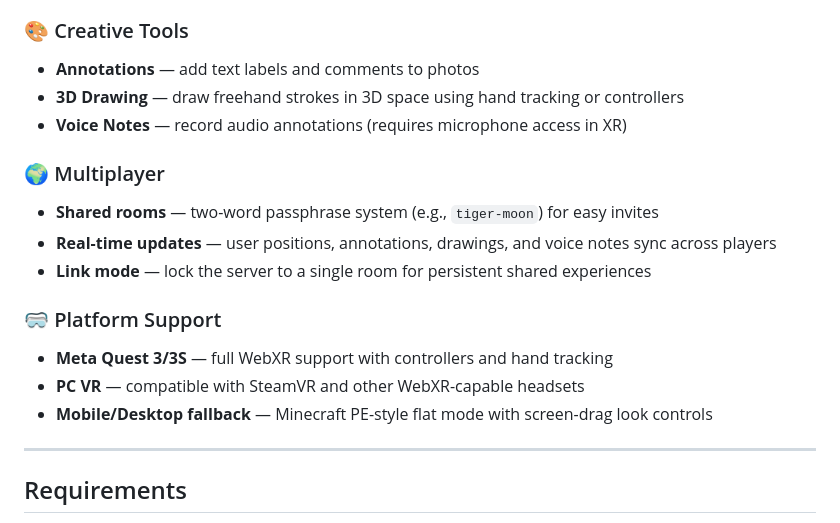
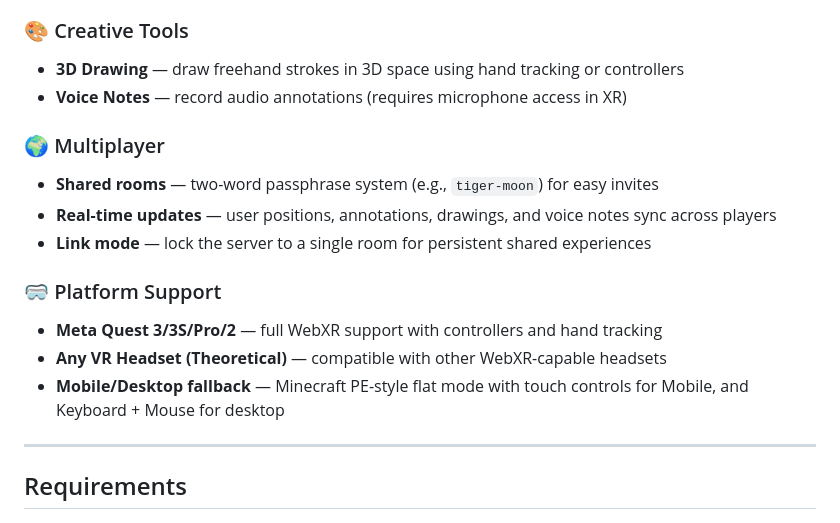
Before and after one commit to torashad99/xr-photo-museum, a Markdown page: README.md, the part around the change. GitHub-like rendering.

```diff
--- a/README.md
+++ b/README.md
@@ -19,7 +19,6 @@ An immersive, cross-platform multiplayer WebXR photo gallery built with Meta's [
 - ⚠️ **Google Photos integration** — OAuth flow is not yet fully implemented and is currently hidden from the UI
 
 ### 🎨 Creative Tools
-- **Annotations** — add text labels and comments to photos
 - **3D Drawing** — draw freehand strokes in 3D space using hand tracking or controllers
 - **Voice Notes** — record audio annotations (requires microphone access in XR)
 
@@ -29,9 +28,9 @@ An immersive, cross-platform multiplayer WebXR photo gallery built with Meta's [
 - **Link mode** — lock the server to a single room for persistent shared experiences
 
 ### 🥽 Platform Support
-- **Meta Quest 3/3S** — full WebXR support with controllers and hand tracking
-- **PC VR** — compatible with SteamVR and other WebXR-capable headsets
-- **Mobile/Desktop fallback** — Minecraft PE-style flat mode with screen-drag look controls
+- **Meta Quest 3/3S/Pro/2** — full WebXR support with controllers and hand tracking
+- **Any VR Headset (Theoretical)** — compatible with other WebXR-capable headsets
+- **Mobile/Desktop fallback** — Minecraft PE-style flat mode with touch controls for Mobile, and Keyboard + Mouse for desktop
 
 ---
 
```
